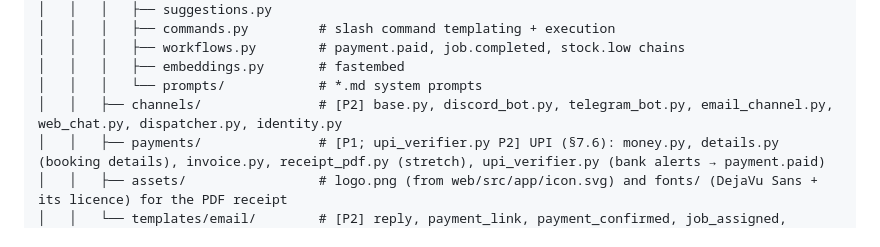
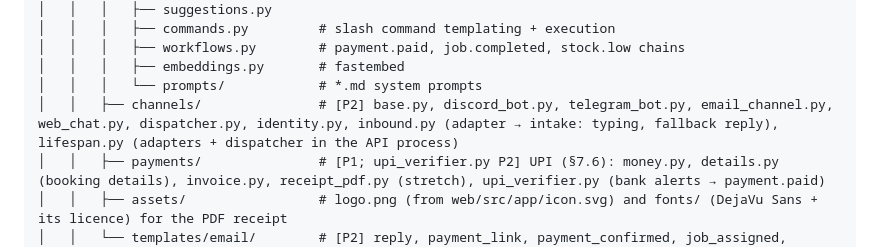
Before and after one commit to ImpactX26/Squad, a Markdown page: ARCHITECTURE.md, the part around the change. Rendered like a GitHub page.

Commit message:
docs(channels): list inbound.py and lifespan.py in the §12 tree
Co-Authored-By: Claude Opus 5.5 <noreply@anthropic.com>

```diff
--- a/ARCHITECTURE.md
+++ b/ARCHITECTURE.md
@@ -1205,7 +1205,7 @@ servicemesh/
 │   │   │   ├── workflows.py        # payment.paid, job.completed, stock.low chains
 │   │   │   ├── embeddings.py       # fastembed
 │   │   │   └── prompts/            # *.md system prompts
-│   │   ├── channels/               # [P2] base.py, discord_bot.py, telegram_bot.py, email_channel.py, web_chat.py, dispatcher.py, identity.py
+│   │   ├── channels/               # [P2] base.py, discord_bot.py, telegram_bot.py, email_channel.py, web_chat.py, dispatcher.py, identity.py, inbound.py (adapter → intake: typing, fallback reply), lifespan.py (adapters + dispatcher in the API process)
 │   │   ├── payments/               # [P1; upi_verifier.py P2] UPI (§7.6): money.py, details.py (booking details), invoice.py, receipt_pdf.py (stretch), upi_verifier.py (bank alerts → payment.paid)
 │   │   ├── assets/                 # logo.png (from web/src/app/icon.svg) and fonts/ (DejaVu Sans + its licence) for the PDF receipt
 │   │   └── templates/email/        # [P2] reply, payment_link, payment_confirmed, job_assigned, visit_scheduled, restock_alert (.html + .txt)
```
